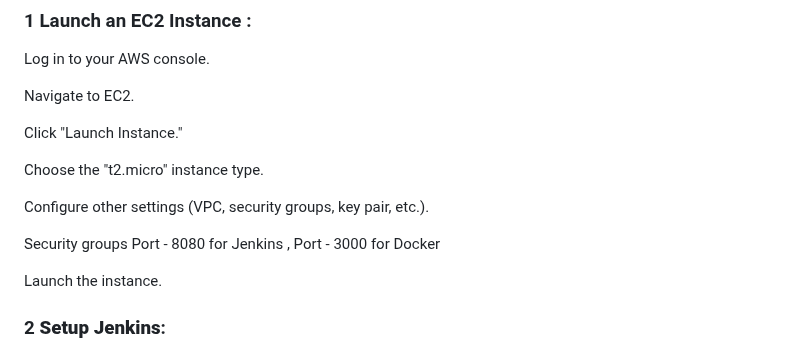
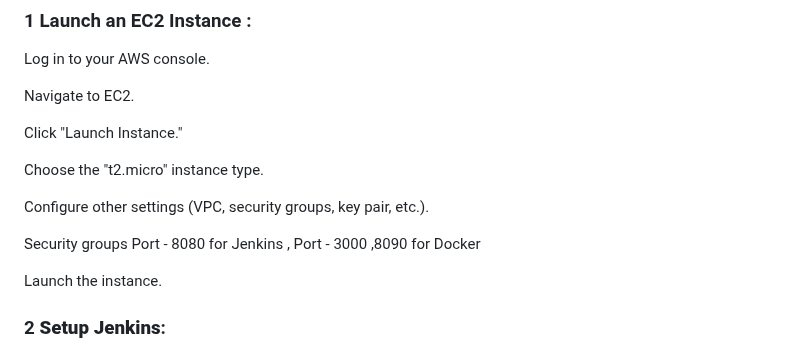
Before and after one commit to ankumpetvimala/TASK-INTERN-CAREER, a Markdown page: README.md, the part around the change. Rendered like a GitHub page.

```diff
--- a/README.md
+++ b/README.md
@@ -24,7 +24,7 @@ Choose the "t2.micro" instance type.
 
 Configure other settings (VPC, security groups, key pair, etc.).
 
-Security groups Port - 8080 for Jenkins , Port - 3000 for Docker
+Security groups Port - 8080 for Jenkins , Port - 3000 ,8090 for Docker
 
 Launch the instance.
 
```
